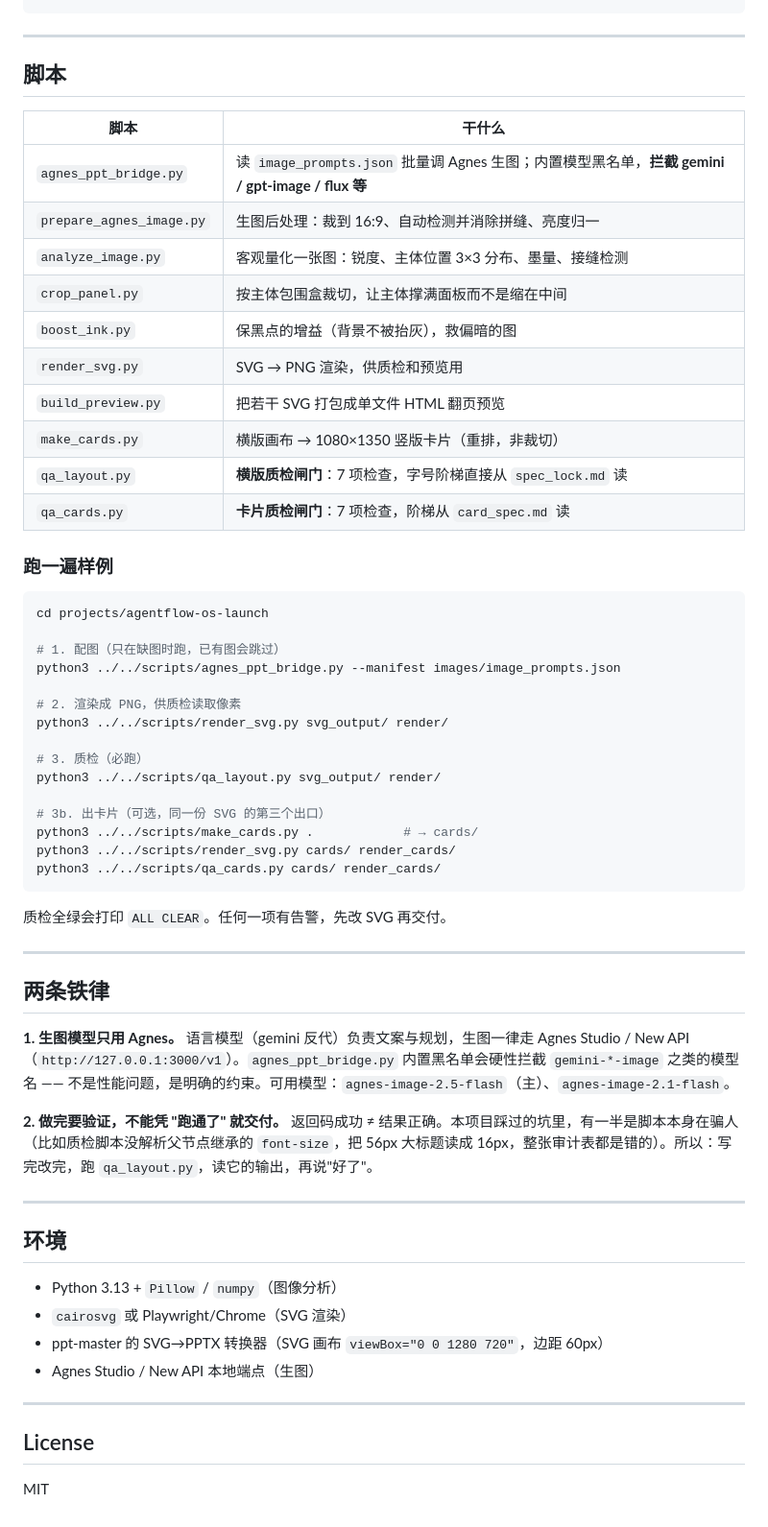
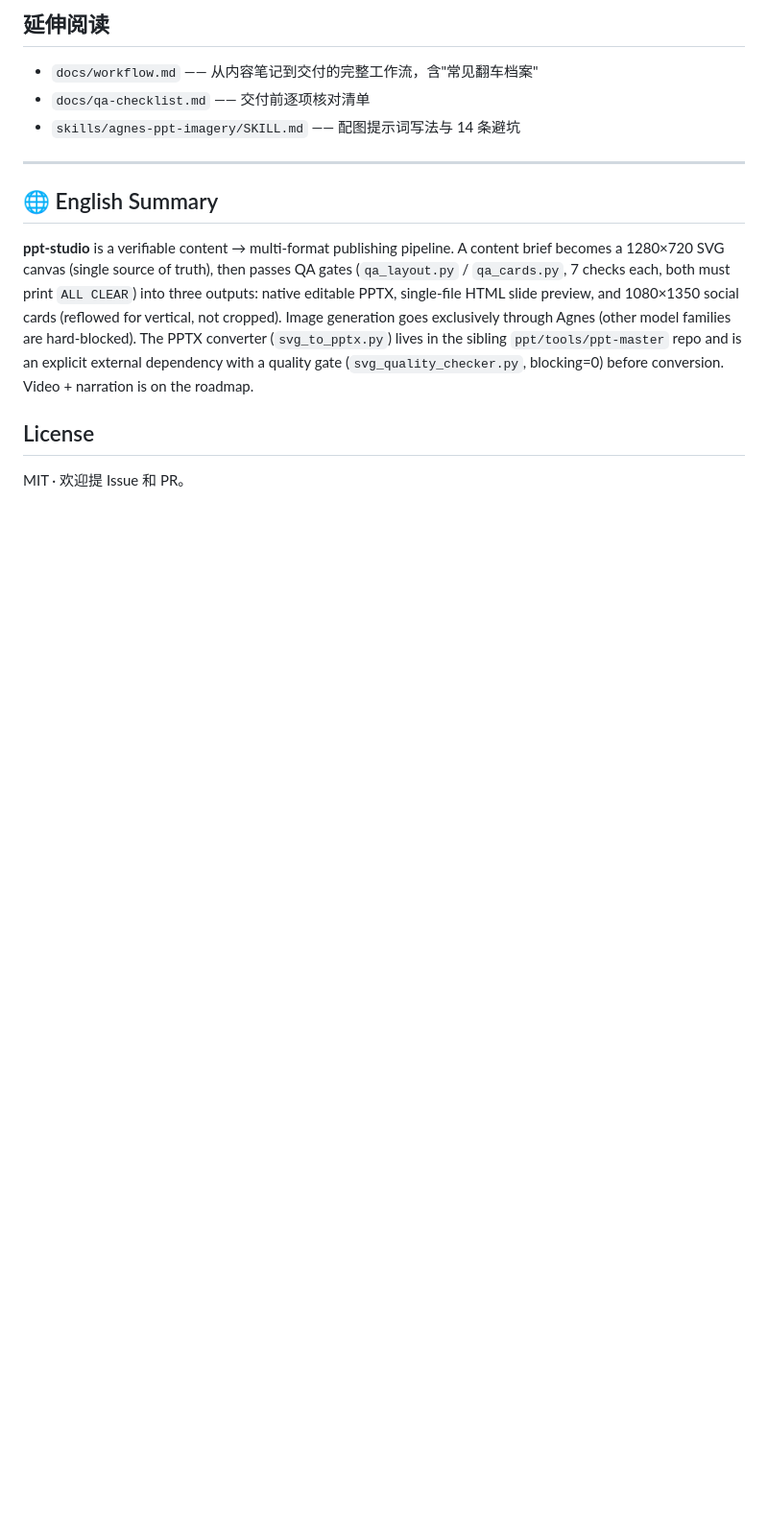
Before and after one commit to tomyiyi/ppt-studio, a Markdown page: README.md, the part around one of its changes. Shown at 96% size. Drawn GitHub-style; blank space fills up the shorter version.

Commit message:
docs: rewrite README with verified quickstart

````diff
--- a/README.md
+++ b/README.md
@@ -80,63 +139,17 @@ ppt-studio/
 ```
+
+## 延伸阅读
+
+- `docs/workflow.md` —— 从内容笔记到交付的完整工作流，含"常见翻车档案"
+- `docs/qa-checklist.md` —— 交付前逐项核对清单
+- `skills/agnes-ppt-imagery/SKILL.md` —— 配图提示词写法与 14 条避坑
 
 ---
 
-## 脚本
+## 🌐 English Summary
 
-| 脚本 | 干什么 |
-|---|---|
-| `agnes_ppt_bridge.py` | 读 `image_prompts.json` 批量调 Agnes 生图；内置模型黑名单，**拦截 gemini / gpt-image / flux 等** |
-| `prepare_agnes_image.py` | 生图后处理：裁到 16:9、自动检测并消除拼缝、亮度归一 |
-| `analyze_image.py` | 客观量化一张图：锐度、主体位置 3×3 分布、墨量、接缝检测 |
-| `crop_panel.py` | 按主体包围盒裁切，让主体撑满面板而不是缩在中间 |
-| `boost_ink.py` | 保黑点的增益（背景不被抬灰），救偏暗的图 |
-| `render_svg.py` | SVG → PNG 渲染，供质检和预览用 |
-| `build_preview.py` | 把若干 SVG 打包成单文件 HTML 翻页预览 |
-| `make_cards.py` | 横版画布 → 1080×1350 竖版卡片（重排，非裁切） |
-| `qa_layout.py` | **横版质检闸门**：7 项检查，字号阶梯直接从 `spec_lock.md` 读 |
-| `qa_cards.py` | **卡片质检闸门**：7 项检查，阶梯从 `card_spec.md` 读 |
-
-### 跑一遍样例
-
-```bash
-cd projects/agentflow-os-launch
-
-# 1. 配图（只在缺图时跑，已有图会跳过）
-python3 ../../scripts/agnes_ppt_bridge.py --manifest images/image_prompts.json
-
-# 2. 渲染成 PNG，供质检读取像素
-python3 ../../scripts/render_svg.py svg_output/ render/
-
-# 3. 质检（必跑）
-python3 ../../scripts/qa_layout.py svg_output/ render/
-
-# 3b. 出卡片（可选，同一份 SVG 的第三个出口）
-python3 ../../scripts/make_cards.py .            # → cards/
-python3 ../../scripts/render_svg.py cards/ render_cards/
-python3 ../../scripts/qa_cards.py cards/ render_cards/
-```
-
-质检全绿会打印 `ALL CLEAR`。任何一项有告警，先改 SVG 再交付。
-
----
-
-## 两条铁律
-
-**1. 生图模型只用 Agnes。** 语言模型（gemini 反代）负责文案与规划，生图一律走 Agnes Studio / New API（`http://127.0.0.1:3000/v1`）。`agnes_ppt_bridge.py` 内置黑名单会硬性拦截 `gemini-*-image` 之类的模型名 —— 不是性能问题，是明确的约束。可用模型：`agnes-image-2.5-flash`（主）、`agnes-image-2.1-flash`。
-
-**2. 做完要验证，不能凭 "跑通了" 就交付。** 返回码成功 ≠ 结果正确。本项目踩过的坑里，有一半是脚本本身在骗人（比如质检脚本没解析父节点继承的 `font-size`，把 56px 大标题读成 16px，整张审计表都是错的）。所以：写完改完，跑 `qa_layout.py`，读它的输出，再说"好了"。
-
----
-
-## 环境
-
-- Python 3.13 + `Pillow` / `numpy`（图像分析）
-- `cairosvg` 或 Playwright/Chrome（SVG 渲染）
-- ppt-master 的 SVG→PPTX 转换器（SVG 画布 `viewBox="0 0 1280 720"`，边距 60px）
-- Agnes Studio / New API 本地端点（生图）
-
----
+**ppt-studio** is a verifiable content → multi-format publishing pipeline. A content brief becomes a 1280×720 SVG canvas (single source of truth), then passes QA gates (`qa_layout.py` / `qa_cards.py`, 7 checks each, both must print `ALL CLEAR`) into three outputs: native editable PPTX, single-file HTML slide preview, and 1080×1350 social cards (reflowed for vertical, not cropped). Image generation goes exclusively through Agnes (other model families are hard-blocked). The PPTX converter (`svg_to_pptx.py`) lives in the sibling `ppt/tools/ppt-master` repo and is an explicit external dependency with a quality gate (`svg_quality_checker.py`, blocking=0) before conversion. Video + narration is on the roadmap.
 
 ## License
 
-MIT
+MIT · 欢迎提 Issue 和 PR。
````
Also changed, not shown: other parts of README.md (+115 -56 lines).
